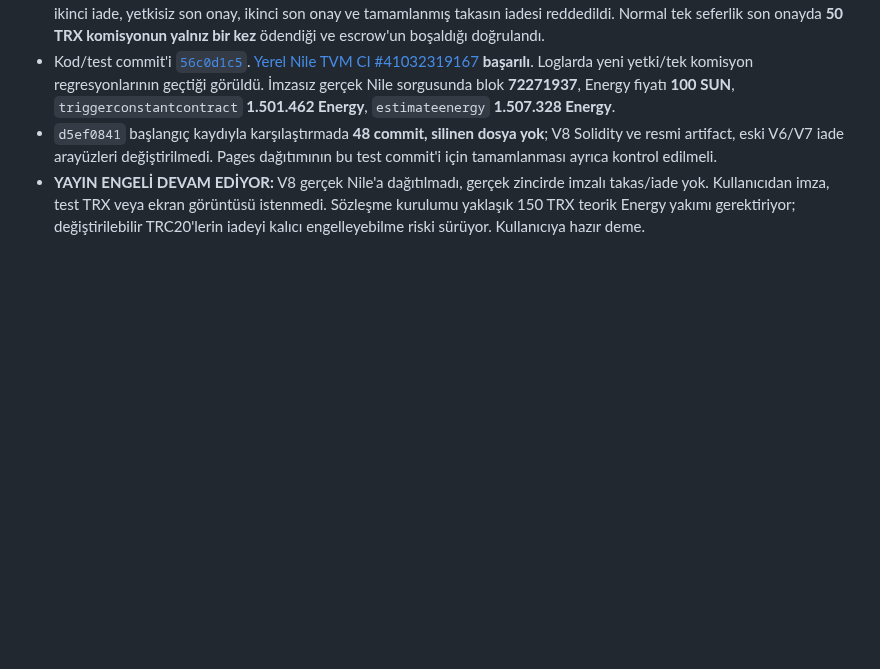
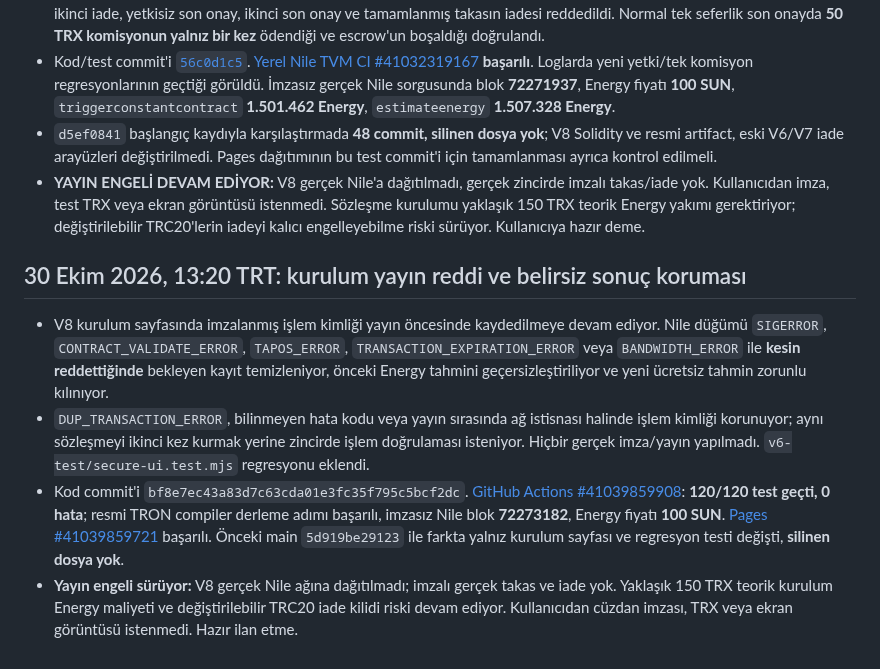
Before and after one commit to lefkosagirne1-oss/tron-takas-v3-test, a Markdown page: V8-RELEASE-GATE.md, the part around the change. Drawn GitHub-style; blank space fills up the shorter version.

Commit message:
docs(v8): record safe deploy rejection handling and verified CI/Pages

```diff
--- a/V8-RELEASE-GATE.md
+++ b/V8-RELEASE-GATE.md
@@ -175,3 +175,10 @@ CI testlerinin ve GitHub Pages'in başarılı olduğunu doğrula; resmi artifact
 - Kod/test commit'i [`56c0d1c5`](https://github.com/lefkosagirne1-oss/tron-takas-v3-test/commit/56c0d1c5a9accd3e96924bcef9d59e10ea08b379). [Yerel Nile TVM CI #41032319167](https://github.com/lefkosagirne1-oss/tron-takas-v3-test/actions/runs/41032319167) **başarılı**. Loglarda yeni yetki/tek komisyon regresyonlarının geçtiği görüldü. İmzasız gerçek Nile sorgusunda blok **72271937**, Energy fiyatı **100 SUN**, `triggerconstantcontract` **1.501.462 Energy**, `estimateenergy` **1.507.328 Energy**.
 - `d5ef0841` başlangıç kaydıyla karşılaştırmada **48 commit, silinen dosya yok**; V8 Solidity ve resmi artifact, eski V6/V7 iade arayüzleri değiştirilmedi. Pages dağıtımının bu test commit'i için tamamlanması ayrıca kontrol edilmeli.
 - **YAYIN ENGELİ DEVAM EDİYOR:** V8 gerçek Nile'a dağıtılmadı, gerçek zincirde imzalı takas/iade yok. Kullanıcıdan imza, test TRX veya ekran görüntüsü istenmedi. Sözleşme kurulumu yaklaşık 150 TRX teorik Energy yakımı gerektiriyor; değiştirilebilir TRC20'lerin iadeyi kalıcı engelleyebilme riski sürüyor. Kullanıcıya hazır deme.
+
+## 30 Ekim 2026, 13:20 TRT: kurulum yayın reddi ve belirsiz sonuç koruması
+
+- V8 kurulum sayfasında imzalanmış işlem kimliği yayın öncesinde kaydedilmeye devam ediyor. Nile düğümü `SIGERROR`, `CONTRACT_VALIDATE_ERROR`, `TAPOS_ERROR`, `TRANSACTION_EXPIRATION_ERROR` veya `BANDWIDTH_ERROR` ile **kesin reddettiğinde** bekleyen kayıt temizleniyor, önceki Energy tahmini geçersizleştiriliyor ve yeni ücretsiz tahmin zorunlu kılınıyor.
+- `DUP_TRANSACTION_ERROR`, bilinmeyen hata kodu veya yayın sırasında ağ istisnası halinde işlem kimliği korunuyor; aynı sözleşmeyi ikinci kez kurmak yerine zincirde işlem doğrulaması isteniyor. Hiçbir gerçek imza/yayın yapılmadı. `v6-test/secure-ui.test.mjs` regresyonu eklendi.
+- Kod commit'i `bf8e7ec43a83d7c63cda01e3fc35f795c5bcf2dc`. [GitHub Actions #41039859908](https://github.com/lefkosagirne1-oss/tron-takas-v3-test/actions/runs/41039859908): **120/120 test geçti, 0 hata**; resmi TRON compiler derleme adımı başarılı, imzasız Nile blok **72273182**, Energy fiyatı **100 SUN**. [Pages #41039859721](https://github.com/lefkosagirne1-oss/tron-takas-v3-test/actions/runs/41039859721) başarılı. Önceki main `5d919be29123` ile farkta yalnız kurulum sayfası ve regresyon testi değişti, **silinen dosya yok**.
+- **Yayın engeli sürüyor:** V8 gerçek Nile ağına dağıtılmadı; imzalı gerçek takas ve iade yok. Yaklaşık 150 TRX teorik kurulum Energy maliyeti ve değiştirilebilir TRC20 iade kilidi riski devam ediyor. Kullanıcıdan cüzdan imzası, TRX veya ekran görüntüsü istenmedi. Hazır ilan etme.
```
